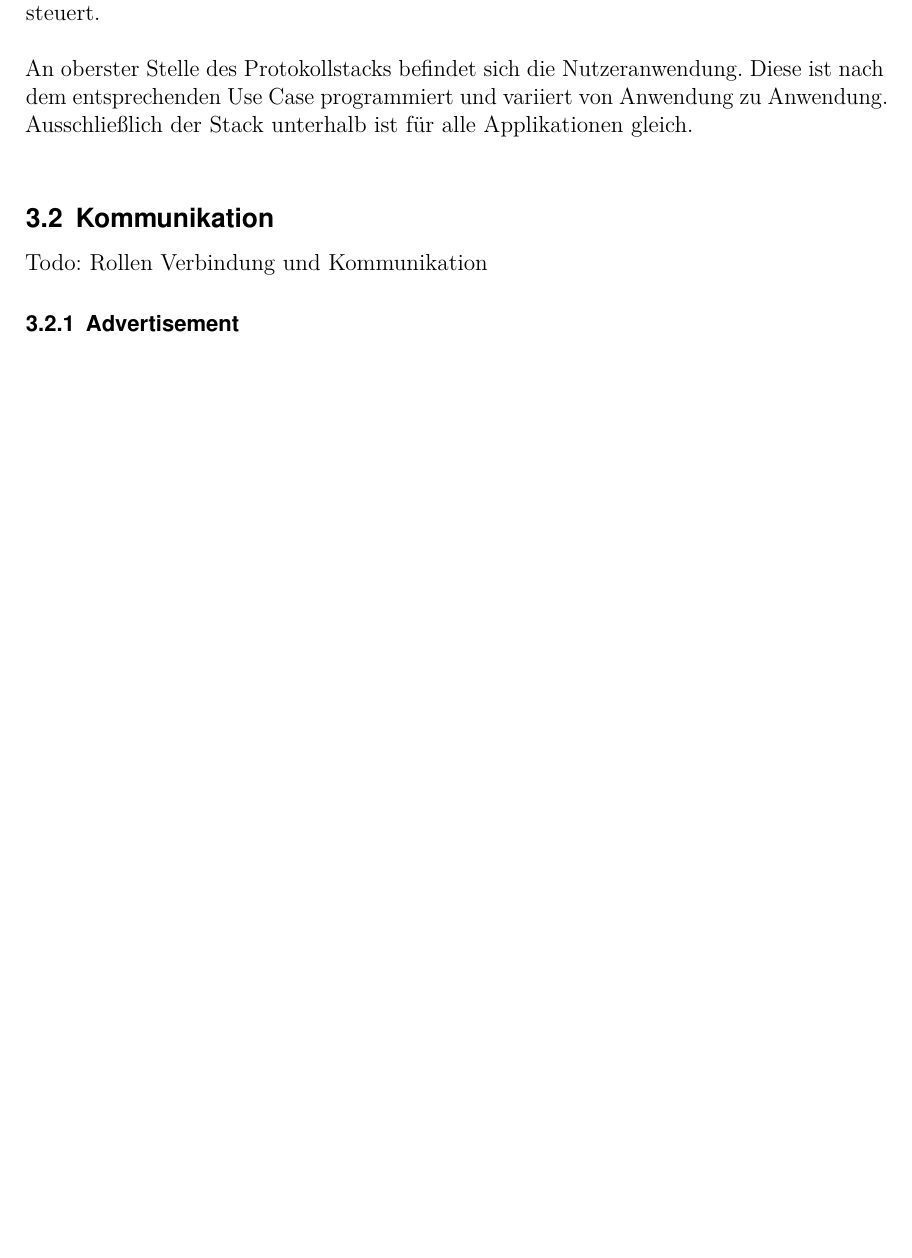
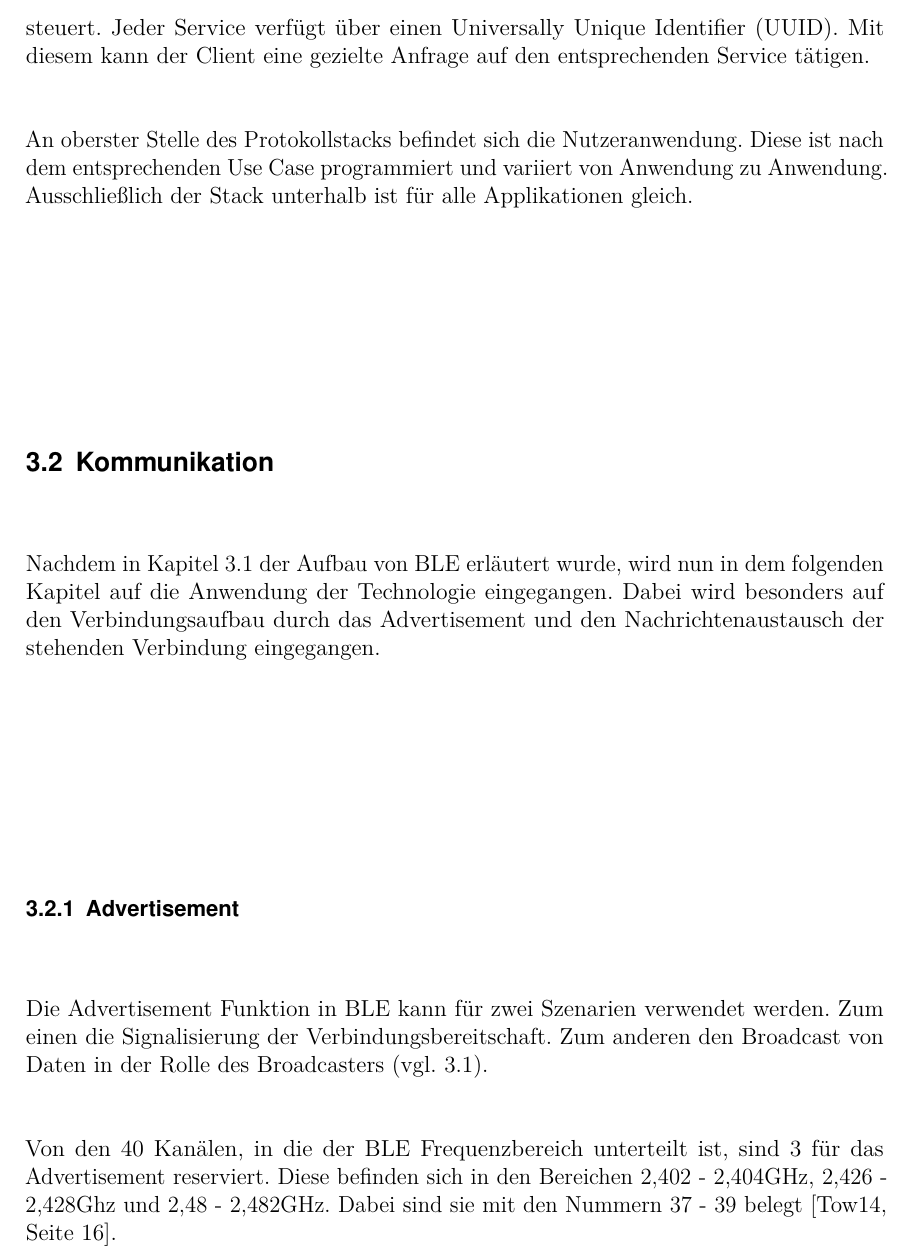
Before and after one commit to Reitermaniac/SAP-und-IoT---Die-Anbindung-von-Bluetooth-Low-Energy-BLE-an-SAP, a LaTeX thesis (LaTex files/thesis.tex, which reads LaTex files/chapters.tex): part of page 7 of 8 before the commit and part of page 7 of 9 after it, cut at the place of the change, the shorter picture padded with empty space. Compiled offline with pdfLaTeX.

Commit message:
Started Chapter Advertisement

```diff
--- a/LaTex files/chapters.tex
+++ b/LaTex files/chapters.tex
@@ -69,17 +69,21 @@ Im folgenden Kapitel wird einleitend eine kurze Erläuterung über die drei zent
 	\item{Verbindbar (Rolle: Central, Peripheral)}
 \end{itemize}
 
-\noindent Im \ac{gatt} wird definiert, ob es sich bei dem Gerät um einen Client oder Server handelt. Zweiterer verarbeitet die Kommunikationsanfragen des Clients und liefert die gewünschten Antworten oder führt entsprechende Aktionen aus. Der Server ist in der Regel ein Peripheral auf dem Services hinterlegt sind \cite[Seite 30]{Usama17:BBS}. Welche das sind und was für eine Aktion mit diesen verbunden ist wird in der Regel durch die Nutzeranwendung festgelegt. Der Client ist dementsprechend ein Central, welches die gesamte Verbindung steuert.\\
+\noindent Im \ac{gatt} wird definiert, ob es sich bei dem Gerät um einen Client oder Server handelt. Zweiterer verarbeitet die Kommunikationsanfragen des Clients und liefert die gewünschten Antworten oder führt entsprechende Aktionen aus. Der Server ist in der Regel ein Peripheral auf dem Services hinterlegt sind \cite[Seite 30]{Usama17:BBS}. Welche das sind und was für eine Aktion mit diesen verbunden ist wird in der Regel durch die Nutzeranwendung festgelegt. Der Client ist dementsprechend ein Central, welches die gesamte Verbindung steuert. Jeder Service verfügt über einen \ac{uuid}. Mit diesem kann der Client eine gezielte Anfrage auf den entsprechenden Service tätigen.\\
 
 \noindent An oberster Stelle des Protokollstacks befindet sich die Nutzeranwendung. Diese ist nach dem entsprechenden Use Case programmiert und variiert von Anwendung zu Anwendung. Ausschließlich der Stack unterhalb ist für alle Applikationen gleich.\\
 
 \subsection{Kommunikation}
 \label{ss:funktionsweise:kommunkation}
 
-Todo: Rollen Verbindung und Kommunikation
+\noindent Nachdem in Kapitel \ref{ss:funktionsweise:protokollstack} der Aufbau von \ac{ble} erläutert wurde, wird nun in dem folgenden Kapitel auf die Anwendung der Technologie eingegangen. Dabei wird besonders auf den Verbindungsaufbau durch das Advertisement und den Nachrichtenaustausch der stehenden Verbindung eingegangen.\\
 
 \subsubsection{Advertisement}
 \label{sss:funktionsweise:advertisement}
+
+Die Advertisement Funktion in \ac{ble} kann für zwei Szenarien verwendet werden. Zum einen die Signalisierung der Verbindungsbereitschaft. Zum anderen den Broadcast von Daten in der Rolle des Broadcasters (vgl. \ref{ss:funktionsweise:protokollstack}).\\
+
+\noindent Von den 40 Kanälen, in die der \ac{ble} Frequenzbereich unterteilt ist, sind 3 für das Advertisement reserviert. Diese befinden sich in den Bereichen 2,402 - 2,404GHz, 2,426 - 2,428Ghz und 2,48 - 2,482GHz. Dabei sind sie mit den Nummern 37 - 39 belegt \cite[Seite 16]{Townsend14:GSB}.\\
 
 \subsubsection{Verbindung}
 \label{sss:funktionsweise:verbindung}
```
Also changed, not shown: LaTex files/thesis.tex (+1 -0 lines), LaTex files/thesis.pdf, LaTex files/chapters.tex (4 more changed lines).
